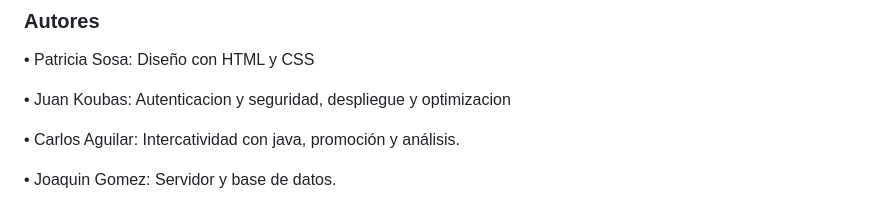
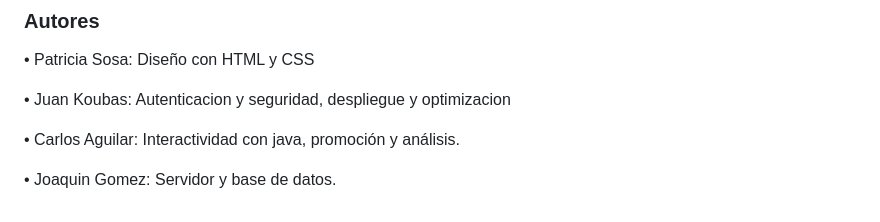
Before and after one commit to joaquin-gomez09/Programador-web-final-2024, a Markdown page: README.md, the part around the change. Drawn GitHub-style.

```diff
--- a/README.md
+++ b/README.md
@@ -87,6 +87,6 @@ Para probar el formulario se encuentra en <a> contacto.html </a>
 
 • Juan Koubas: Autenticacion y seguridad,  despliegue y optimizacion
 
-• Carlos Aguilar: Intercatividad con java, promoción y análisis.
+• Carlos Aguilar: Interactividad con java, promoción y análisis.
 
 • Joaquin Gomez: Servidor y base de datos.
```
